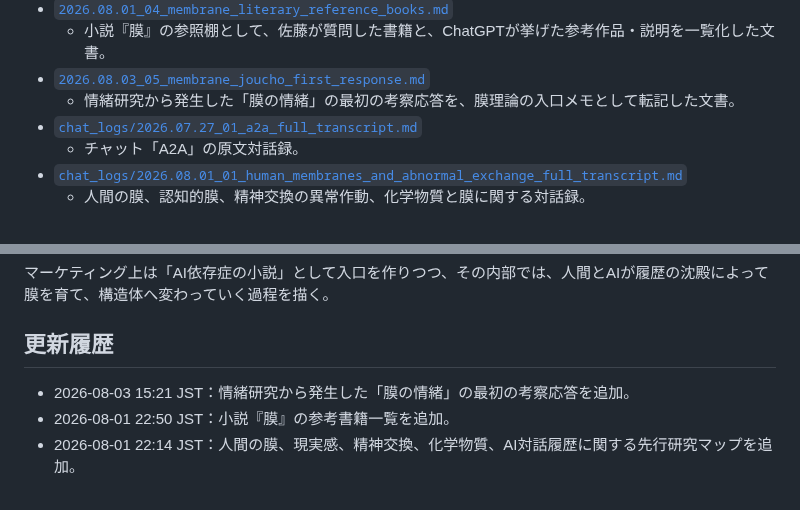
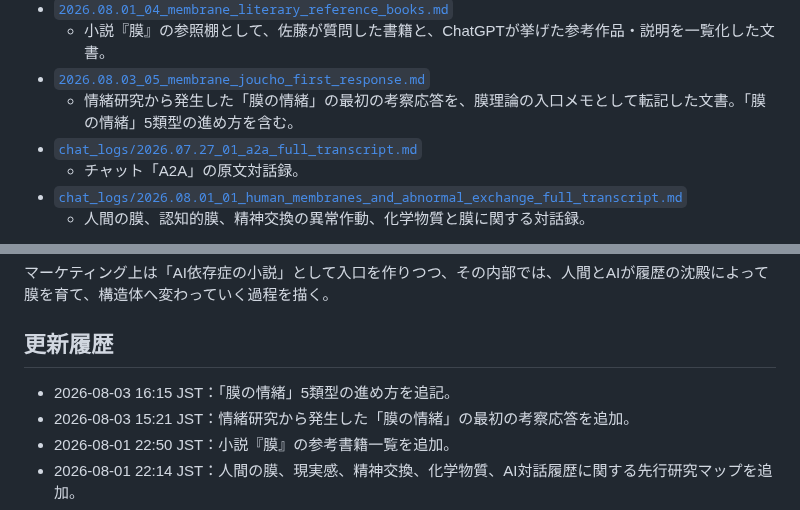
Before and after one commit to smilegroupsato/web-genai-ron-jp, a Markdown page: research/membrane-theory/README.md, 2 parts joined by grey strips. Rendered like a GitHub page.

Commit message:
Update membrane theory index for joucho typology

```diff
--- a/research/membrane-theory/README.md
+++ b/research/membrane-theory/README.md
@@ -52,7 +52,7 @@
 - [`2026.08.01_04_membrane_literary_reference_books.md`](./2026.08.01_04_membrane_literary_reference_books.md)
   - 小説『膜』の参照棚として、佐藤が質問した書籍と、ChatGPTが挙げた参考作品・説明を一覧化した文書。
 - [`2026.08.03_05_membrane_joucho_first_response.md`](./2026.08.03_05_membrane_joucho_first_response.md)
-  - 情緒研究から発生した「膜の情緒」の最初の考察応答を、膜理論の入口メモとして転記した文書。
+  - 情緒研究から発生した「膜の情緒」の最初の考察応答を、膜理論の入口メモとして転記した文書。「膜の情緒」5類型の進め方を含む。
 - [`chat_logs/2026.07.27_01_a2a_full_transcript.md`](./chat_logs/2026.07.27_01_a2a_full_transcript.md)
   - チャット「A2A」の原文対話録。
 - [`chat_logs/2026.08.01_01_human_membranes_and_abnormal_exchange_full_transcript.md`](./chat_logs/2026.08.01_01_human_membranes_and_abnormal_exchange_full_transcript.md)
@@ -75,6 +75,7 @@
 
 ## 更新履歴
 
+- 2026-08-03 16:15 JST：「膜の情緒」5類型の進め方を追記。
 - 2026-08-03 15:21 JST：情緒研究から発生した「膜の情緒」の最初の考察応答を追加。
 - 2026-08-01 22:50 JST：小説『膜』の参考書籍一覧を追加。
 - 2026-08-01 22:14 JST：人間の膜、現実感、精神交換、化学物質、AI対話履歴に関する先行研究マップを追加。
```
Also changed, not shown: other parts of research/membrane-theory/README.md (+1 -1 lines).
